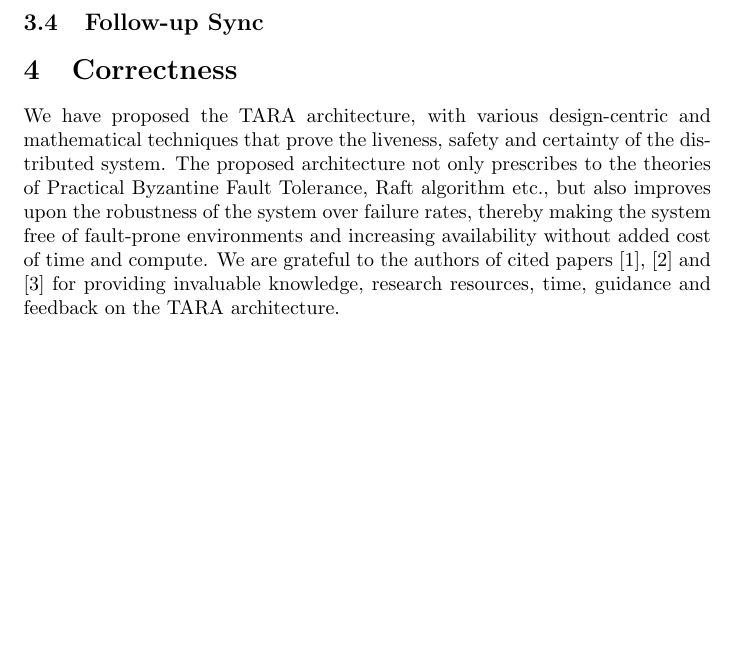
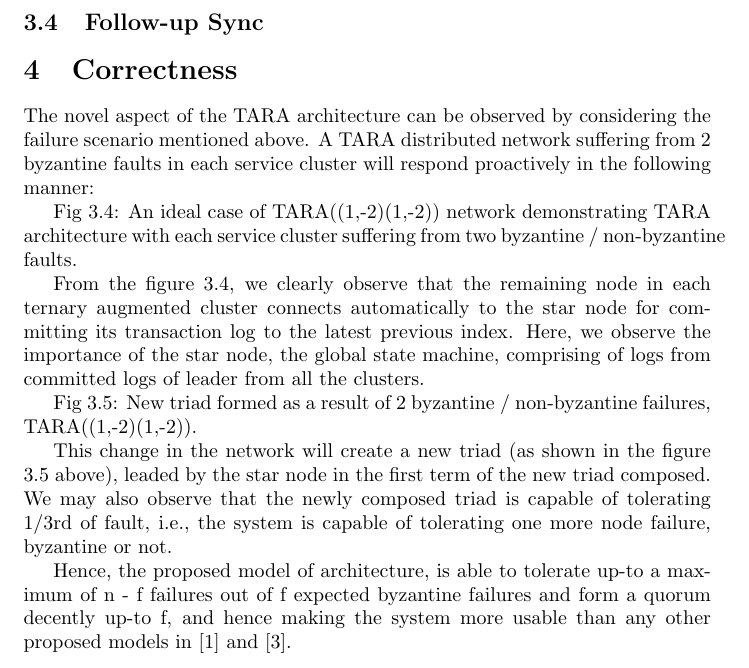
Before and after one commit to TARAFramework/tara-paper, a LaTeX paper (paper.tex): part of page 3 of 4 before the commit and part of page 3 of 5 after it, cut so that both start at the same text, the shorter picture padded with empty space. Compiled offline with pdfLaTeX.

Commit message:
- migrate correctness section, as-is

```diff
--- a/paper.tex
+++ b/paper.tex
@@ -46,8 +46,24 @@ The TARA architecture comprises of modular components that are supported by the
 \subsection{Follow-up Sync}
 
 \section{Correctness}
-We have proposed the TARA architecture, with various design-centric and mathematical techniques that prove the liveness, safety and certainty of the distributed system. The proposed architecture not only prescribes to the theories of Practical Byzantine Fault Tolerance, Raft algorithm etc., but also improves upon the robustness of the system over failure rates, thereby making the system free of fault-prone environments and increasing availability without added cost of time and compute.
-We are grateful to the authors of cited papers \cite{ARTICLE:1}, \cite{ARTICLE:2} and \cite{ARTICLE:3} for providing invaluable knowledge, research resources, time, guidance and feedback on the TARA architecture.
+The novel aspect of the TARA architecture can be observed by considering the failure scenario mentioned above. A TARA distributed network suffering from 2 byzantine faults in each service cluster will respond proactively in the following manner:
+
+
+Fig 3.4: An ideal case of TARA((1,-2)(1,-2)) network demonstrating TARA architecture with each service cluster suffering from two byzantine / non-byzantine faults.
+
+From the figure 3.4, we clearly observe that the remaining node in each ternary augmented cluster connects automatically to the star node for committing its transaction log to the latest previous index. Here, we observe the importance of the star node, the global state machine, comprising of logs from committed logs of leader from all the clusters.
+
+
+Fig 3.5: New triad formed as a result of 2 byzantine / non-byzantine failures, TARA((1,-2)(1,-2)).
+
+This change in the network will create a new triad (as shown in the figure 3.5 above), leaded by the star node in the first term of the new triad composed. We may also observe that the newly composed triad is capable of tolerating 1/3rd of fault, i.e., the system is capable of tolerating one more node failure, byzantine or not.
+
+Hence, the proposed model of architecture, is able to tolerate up-to a maximum of n - f failures out of f expected byzantine failures and form a quorum decently up-to f, and hence making the system more usable than any other proposed models in [1] and [3].
+% \begin{figure}[h!]
+% 	\includegraphics[width=\linewidth]{paul-bran.jpg}
+% 	\caption{An ideal case of TARA((1,-2)(1,-2)) network demonstrating TARA architecture with each service cluster suffering from two byzantine / non-byzantine faults.}
+% 	\label{fig:3.4}
+% \end{figure}
 
 \section{Applicability}
 \subsection{Sentinel Scalability}
```
